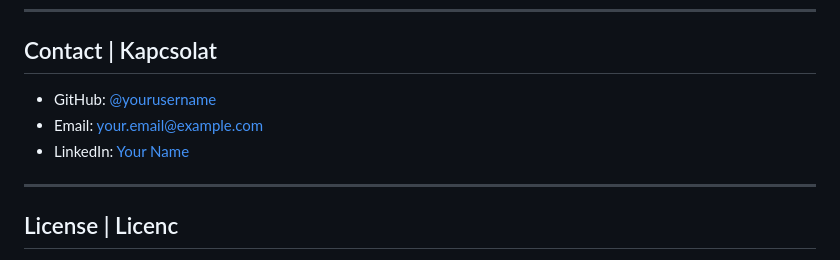
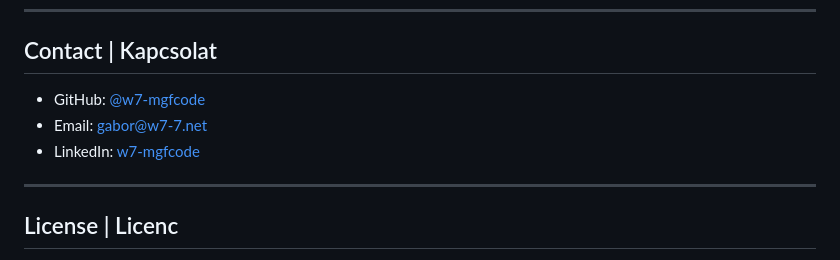
Before and after one commit to w7-mgfcode/linux-sysadmin-portfolio, a Markdown page: README.md, the part around the change. GitHub-like rendering.

Commit message:
Update contact information in README
- GitHub: @w7-mgfcode
- Email: gabor@w7-7.net
- LinkedIn: https://linkedin.com/in/saborobag

Also added repository topics for better discoverability:
automation, bash, debian, devops, docker, docker-compose,
lamp-stack, linux, monitoring, mysql, nginx, php, portfolio,
shellcheck, sysadmin

🤖 Generated with Claude Code
https://claude.com/claude-code

Co-Authored-By: Claude <noreply@anthropic.com>

```diff
--- a/README.md
+++ b/README.md
@@ -147,9 +147,9 @@ docker compose logs -f
 
 ## Contact | Kapcsolat
 
-- GitHub: [@yourusername](https://github.com/yourusername)
-- Email: your.email@example.com
-- LinkedIn: [Your Name](https://linkedin.com/in/yourprofile)
+- GitHub: [@w7-mgfcode](https://github.com/w7-mgfcode)
+- Email: gabor@w7-7.net
+- LinkedIn: [w7-mgfcode](https://linkedin.com/in/saborobag)
 
 ---
 
```
